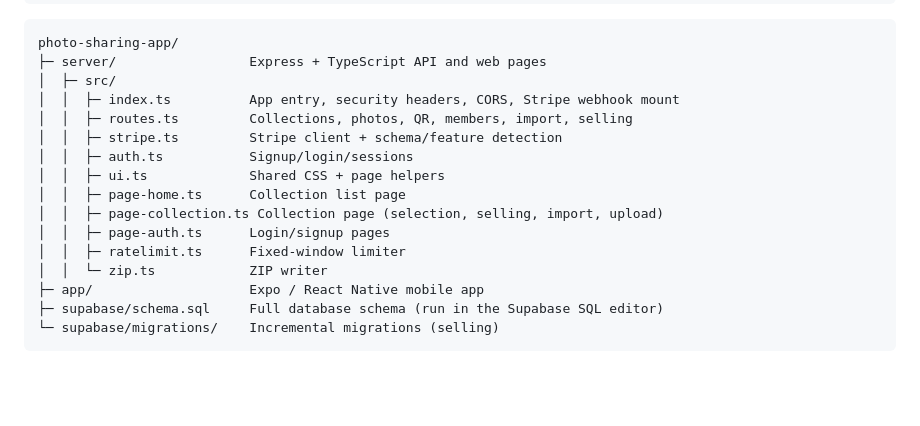
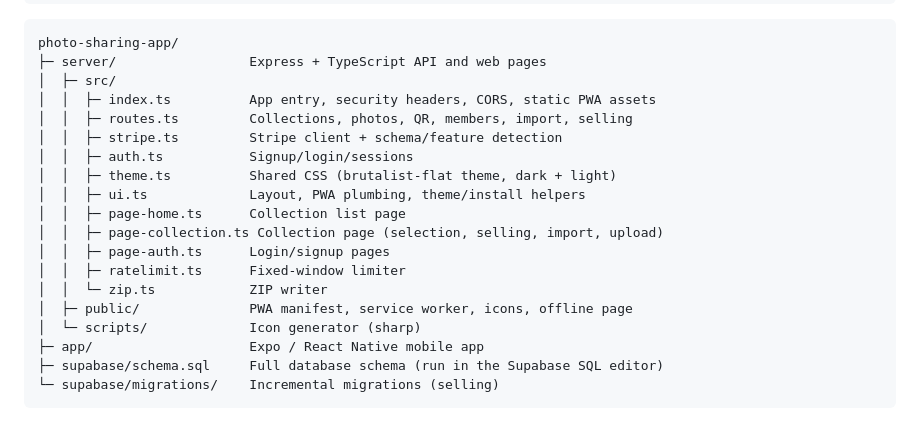
Before and after one commit to Jayhub27/photo-sharing-app, a Markdown page: README.md, the part around one of its changes. GitHub-like rendering; blank space fills up the shorter version.

```diff
--- a/README.md
+++ b/README.md
@@ -52,16 +59,19 @@ installs as a PWA (Android, iOS, desktop) with no app store involved.
 photo-sharing-app/
 ├─ server/                 Express + TypeScript API and web pages
 │  ├─ src/
-│  │  ├─ index.ts          App entry, security headers, CORS, Stripe webhook mount
+│  │  ├─ index.ts          App entry, security headers, CORS, static PWA assets
 │  │  ├─ routes.ts         Collections, photos, QR, members, import, selling
 │  │  ├─ stripe.ts         Stripe client + schema/feature detection
 │  │  ├─ auth.ts           Signup/login/sessions
-│  │  ├─ ui.ts             Shared CSS + page helpers
+│  │  ├─ theme.ts          Shared CSS (brutalist-flat theme, dark + light)
+│  │  ├─ ui.ts             Layout, PWA plumbing, theme/install helpers
 │  │  ├─ page-home.ts      Collection list page
 │  │  ├─ page-collection.ts Collection page (selection, selling, import, upload)
 │  │  ├─ page-auth.ts      Login/signup pages
 │  │  ├─ ratelimit.ts      Fixed-window limiter
 │  │  └─ zip.ts            ZIP writer
+│  ├─ public/              PWA manifest, service worker, icons, offline page
+│  └─ scripts/             Icon generator (sharp)
 ├─ app/                    Expo / React Native mobile app
 ├─ supabase/schema.sql     Full database schema (run in the Supabase SQL editor)
 └─ supabase/migrations/    Incremental migrations (selling)
```
Also changed, not shown: other parts of README.md (+7 -0 lines), .github/pull_request_template.md (added, +15 -0 lines), docs/screenshots/mobile-app.jpg (added), docs/screenshots/mobile-web.jpg (added), docs/screenshots/web-collection.jpg (added), docs/screenshots/web-home.jpg (added), docs/screenshots/web-share.jpg (added), 4 other files.
